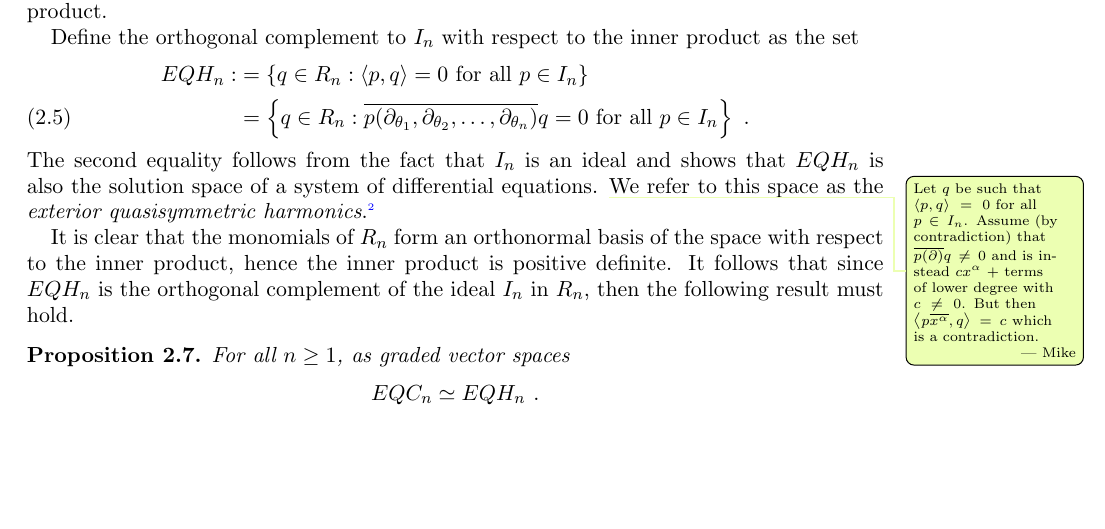
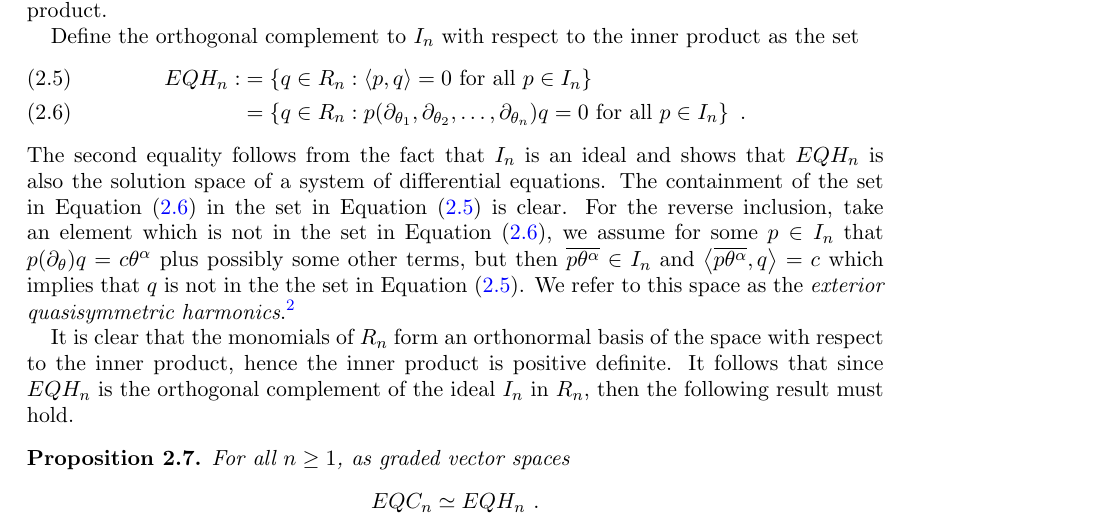
Before and after one commit to zabrocki/exterior_super_quasi_coinvariants, a LaTeX paper (exterior_QH.tex): part of page 5 of 14, cut so that both start at the same text, the shorter picture padded with empty space. Compiled offline with pdfLaTeX.

Commit message:
integrate argument in the text

```diff
--- a/exterior_QH.tex
+++ b/exterior_QH.tex
@@ -327,17 +327,25 @@ inner product.
 Define the orthogonal complement to $I_n$ with respect to the inner product as
 the set
 \begin{align}
-EQH_n :&= \left\{ q \in R_n : \left< p, q \right> = 0 \hbox{ for all } p \in I_n \right\}\notag\\
-  &=\left\{ q \in R_n :\overline{p(\partial_{\theta_1}, \partial_{\theta_2}, \ldots, \partial_{\theta_n})}
+EQH_n :&= \left\{ q \in R_n : \left< p, q \right> = 0 \hbox{ for all } p \in I_n \right\}
+\label{eq:set1}\\
+  &=\left\{ q \in R_n : p(\partial_{\theta_1}, \partial_{\theta_2}, \ldots, \partial_{\theta_n})
 q= 0 \hbox{ for all } p \in I_n \right\}~.\label{eq:diffeqs}
 \end{align}
 The second equality follows from the fact that $I_n$ is an ideal
 and shows that $EQH_n$ is also the solution space of
-a system of differential equations.
-\mike{Let $q$ be such that $\left<p,q\right>=0$ for all $p \in I_n$.
-Assume (by contradiction) that $\overline{p(\partial)}q \neq 0$ and
-is instead $c x^\alpha$ + terms of lower degree with $c\neq0$. But then
-$\left< p \overline{x^\alpha}, q \right>=c$ which is a contradiction.}
+a system of differential equations.  The containment of the set
+in Equation \eqref{eq:diffeqs} in the set in Equation \eqref{eq:set1} is clear.
+For the reverse inclusion, take an element which is not in the
+set in Equation \eqref{eq:diffeqs}, we assume
+for some $p \in I_n$ that $p(\partial_\theta) q = c \theta^\alpha$ plus possibly some other terms,
+but then $\overline{p \theta^\alpha} \in I_n$
+and $\left< \overline{p \theta^\alpha}, q \right> = c$ which implies that $q$ is not in the
+the set in Equation \eqref{eq:set1}.
+%\mike{Let $q$ be such that $\left<p,q\right>=0$ for all $p \in I_n$.
+%Assume (by contradiction) that $\overline{p(\partial)}q \neq 0$ and
+%is instead $c x^\alpha$ + terms of lower degree with $c\neq0$. But then
+%$\left< p \overline{x^\alpha}, q \right>=c$ which is a contradiction.}
 We refer to this space as the \emph{exterior quasisymmetric harmonics}.\footnote{
 The harmonics and diagonal harmonics borrows the name from the physics literature
 because the harmonic operator $\partial_1^2 + \partial_2^2 + \cdots + \partial_n^2$
```
